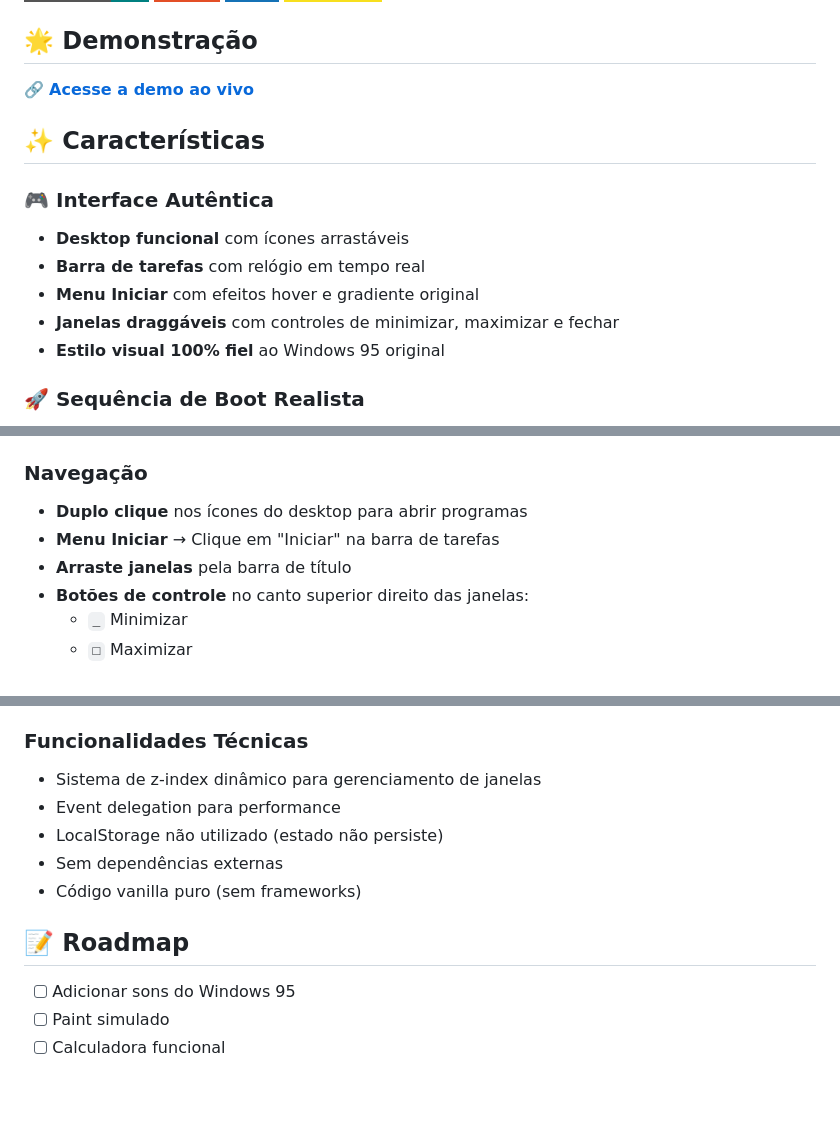
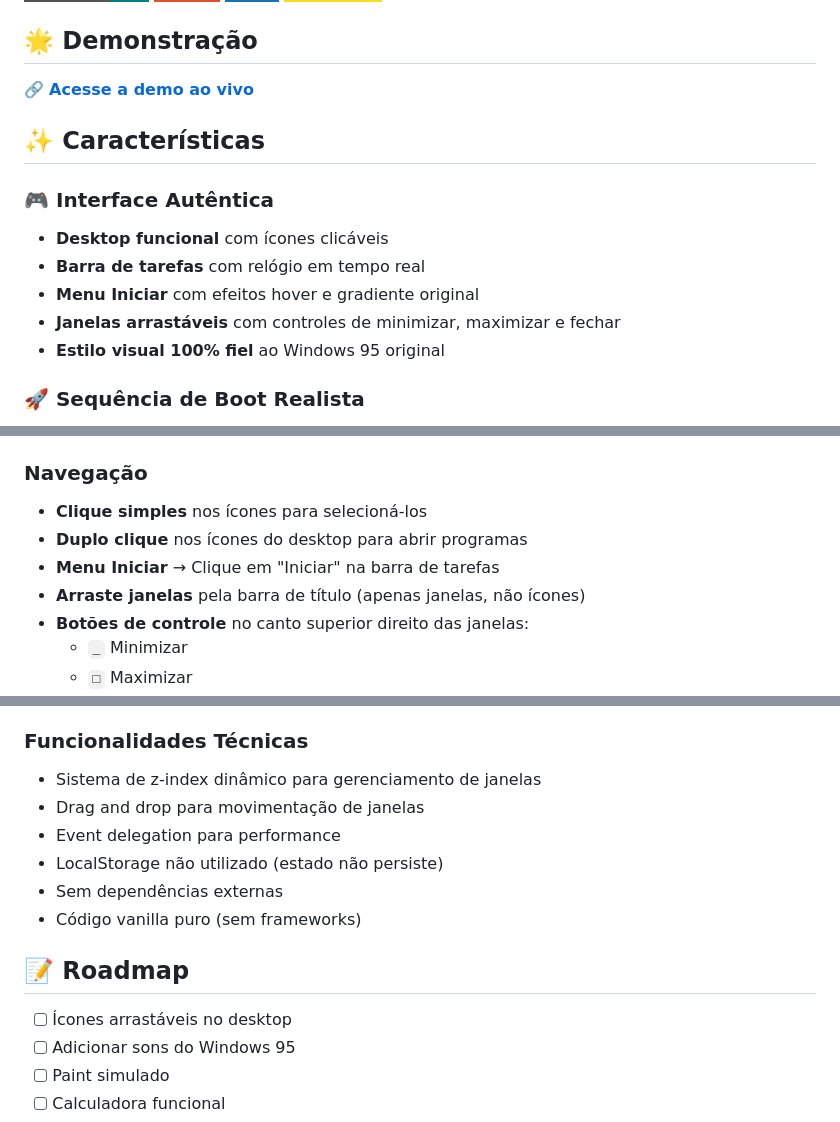
Before and after one commit to Fernando-Silvano/fernando-silvano.github.io, a Markdown page: README.md, 3 parts joined by grey strips. GitHub-like rendering; badges without logos; blank space fills up the shorter version.

```diff
--- a/README.md
+++ b/README.md
@@ -14,10 +14,10 @@ Uma recriação completa e funcional do Windows 95 utilizando apenas HTML, CSS e
 ## ✨ Características
 
 ### 🎮 Interface Autêntica
-- **Desktop funcional** com ícones arrastáveis
+- **Desktop funcional** com ícones clicáveis
 - **Barra de tarefas** com relógio em tempo real
 - **Menu Iniciar** com efeitos hover e gradiente original
-- **Janelas draggáveis** com controles de minimizar, maximizar e fechar
+- **Janelas arrastáveis** com controles de minimizar, maximizar e fechar
 - **Estilo visual 100% fiel** ao Windows 95 original
 
 ### 🚀 Sequência de Boot Realista
@@ -139,9 +139,10 @@ npx serve
    - Senha: `github`
 
 ### Navegação
+- **Clique simples** nos ícones para selecioná-los
 - **Duplo clique** nos ícones do desktop para abrir programas
 - **Menu Iniciar** → Clique em "Iniciar" na barra de tarefas
-- **Arraste janelas** pela barra de título
+- **Arraste janelas** pela barra de título (apenas janelas, não ícones)
 - **Botões de controle** no canto superior direito das janelas:
   - `_` Minimizar
   - `□` Maximizar
@@ -172,6 +173,7 @@ npx serve
 
 ### Funcionalidades Técnicas
 - Sistema de z-index dinâmico para gerenciamento de janelas
+- Drag and drop para movimentação de janelas
 - Event delegation para performance
 - LocalStorage não utilizado (estado não persiste)
 - Sem dependências externas
@@ -179,6 +181,7 @@ npx serve
 
 ## 📝 Roadmap
 
+- [ ] Ícones arrastáveis no desktop
 - [ ] Adicionar sons do Windows 95
 - [ ] Paint simulado
 - [ ] Calculadora funcional
```
Also changed, not shown: other parts of README.md (+1 -1 lines).
